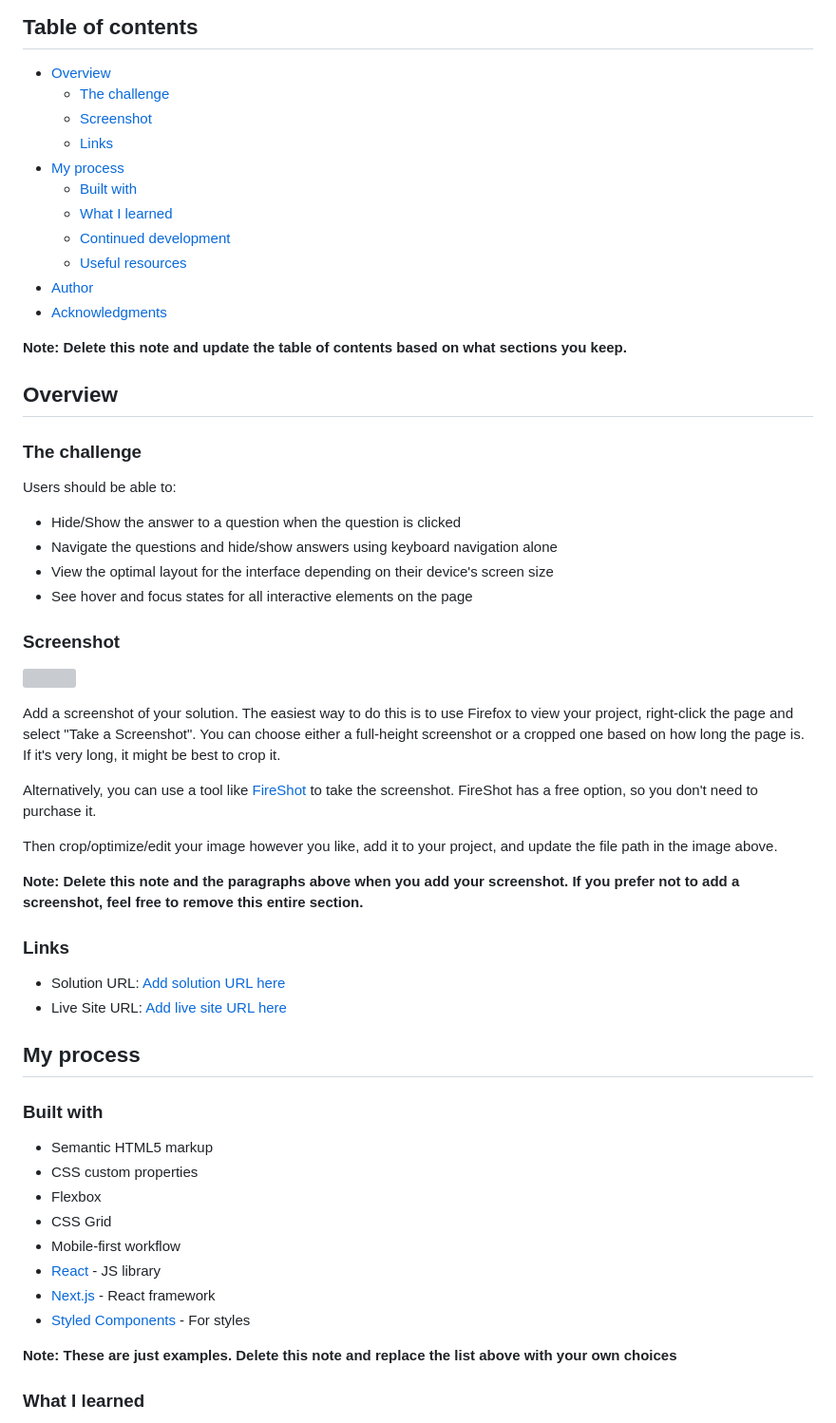
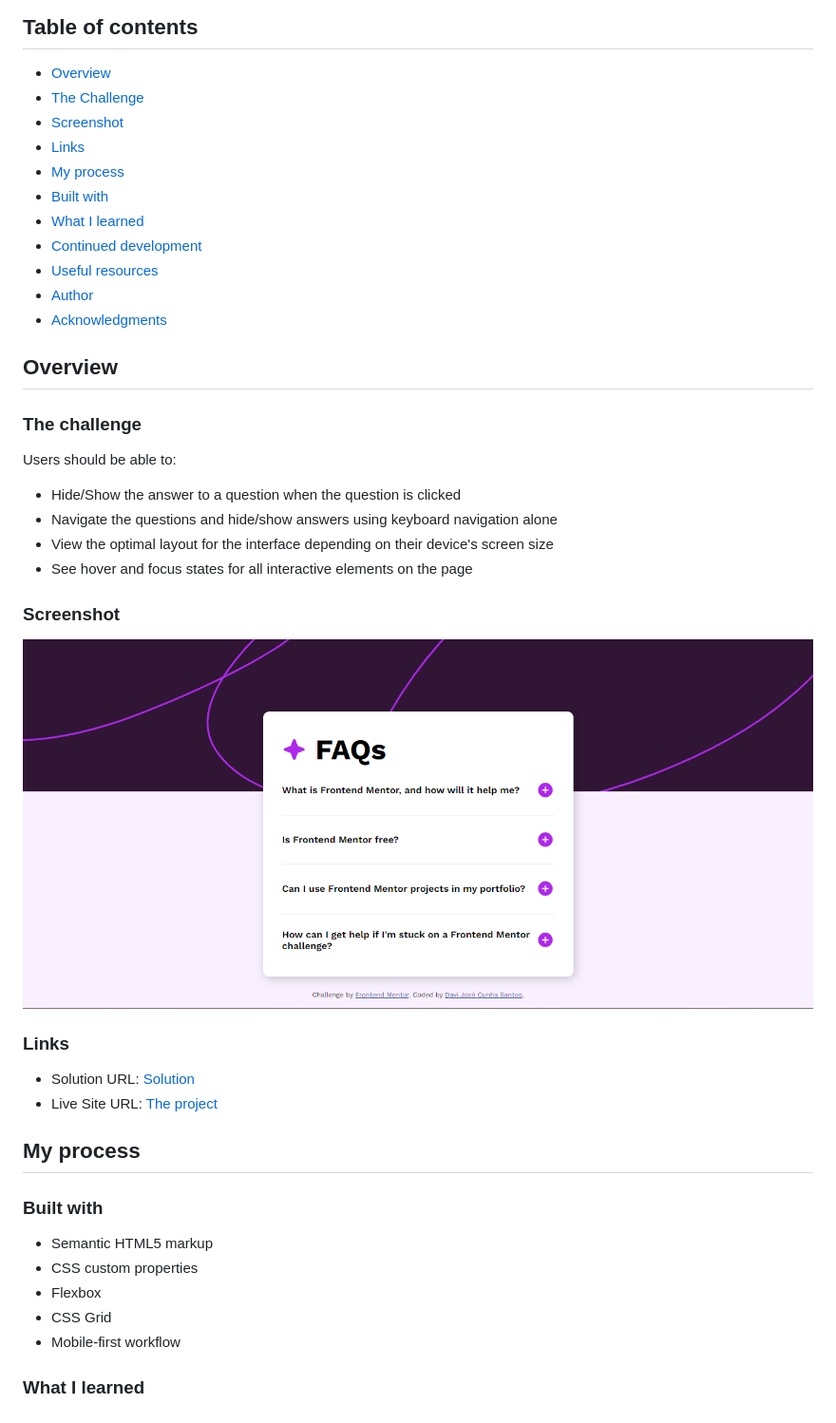
Before and after one commit to Dex64ter/FAQ, a Markdown page: README-template.md, the part around the change. Shown: that part at 95% size. Rendered like a GitHub page; pictures changed too: design/screenshot.png (added); grey boxes are pictures that could not be loaded.

Commit message:
Some adjusts and documentation

```diff
--- a/README-template.md
+++ b/README-template.md
@@ -5,18 +5,16 @@ This is a solution to the [FAQ accordion challenge on Frontend Mentor](https://w
 ## Table of contents
 
 - [Overview](#overview)
-  - [The challenge](#the-challenge)
-  - [Screenshot](#screenshot)
-  - [Links](#links)
+- [The Challenge](#the-challenge)
+- [Screenshot](#screenshot)
+- [Links](#links)
 - [My process](#my-process)
-  - [Built with](#built-with)
-  - [What I learned](#what-i-learned)
-  - [Continued development](#continued-development)
-  - [Useful resources](#useful-resources)
+- [Built with](#built-with)
+- [What I learned](#what-i-learned)
+- [Continued development](#continued-development)
+- [Useful resources](#useful-resources)
 - [Author](#author)
 - [Acknowledgments](#acknowledgments)
-
-**Note: Delete this note and update the table of contents based on what sections you keep.**
 
 ## Overview
 
@@ -31,20 +29,12 @@ Users should be able to:
 
 ### Screenshot
 
-![](./screenshot.jpg)
-
-Add a screenshot of your solution. The easiest way to do this is to use Firefox to view your project, right-click the page and select "Take a Screenshot". You can choose either a full-height screenshot or a cropped one based on how long the page is. If it's very long, it might be best to crop it.
-
-Alternatively, you can use a tool like [FireShot](https://getfireshot.com/) to take the screenshot. FireShot has a free option, so you don't need to purchase it.
-
-Then crop/optimize/edit your image however you like, add it to your project, and update the file path in the image above.
-
-**Note: Delete this note and the paragraphs above when you add your screenshot. If you prefer not to add a screenshot, feel free to remove this entire section.**
+![Screenshot](./design/screenshot.png)
 
 ### Links
 
-- Solution URL: [Add solution URL here](https://your-solution-url.com)
-- Live Site URL: [Add live site URL here](https://your-live-site-url.com)
+- Solution URL: [Solution](https://github.com/Dex64ter/FAQ)
+- Live Site URL: [The project](https://dex64ter.github.io/FAQ/)
 
 ## My process
 
@@ -55,11 +45,6 @@ Then crop/optimize/edit your image however you like, add it to your project, and
 - Flexbox
 - CSS Grid
 - Mobile-first workflow
-- [React](https://reactjs.org/) - JS library
-- [Next.js](https://nextjs.org/) - React framework
-- [Styled Components](https://styled-components.com/) - For styles
-
-**Note: These are just examples. Delete this note and replace the list above with your own choices**
 
 ### What I learned
 
```
Also changed, not shown: 1 other file.
